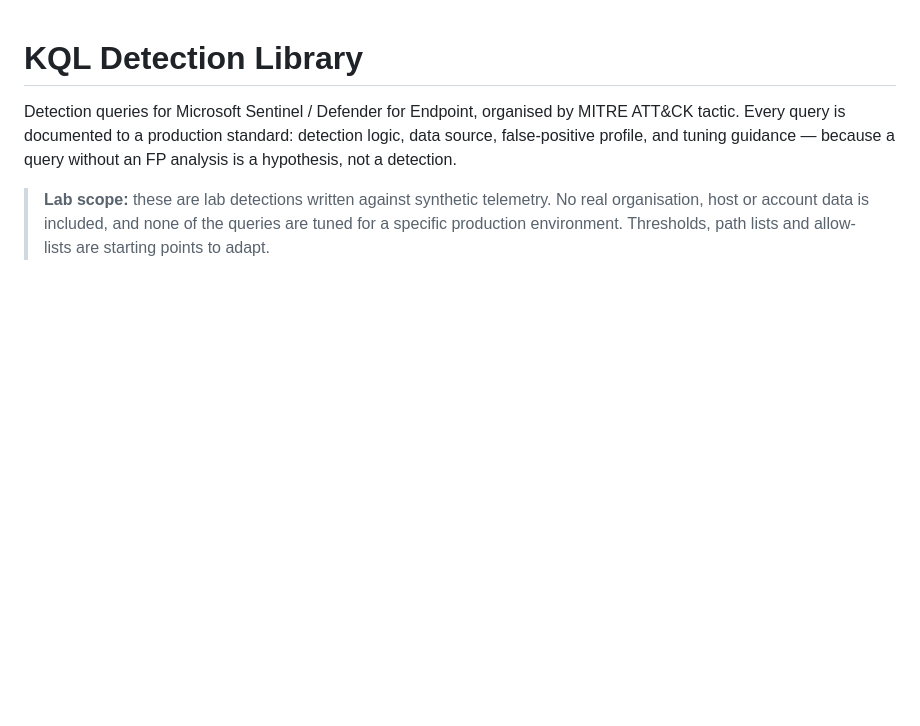
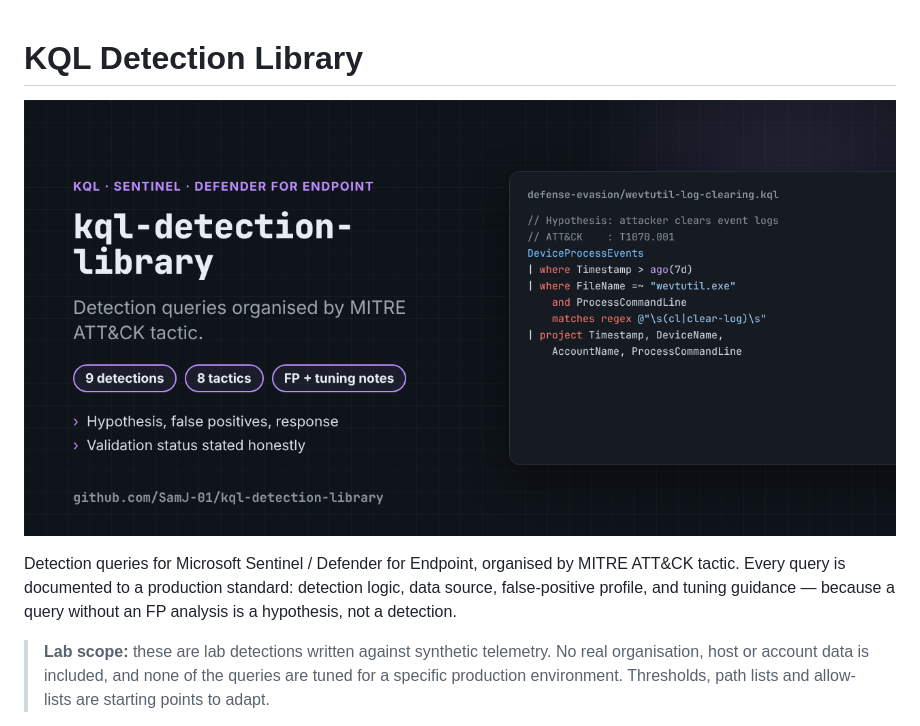
Before and after one commit to SamJ-01/kql-detection-library, a Markdown page: README.md, the part around the change. Rendered like a GitHub page; pictures changed too: docs/social-preview.png (added); blank space fills up the shorter version.

Commit message:
Add a header image to the README (also usable as the social preview)
Co-Authored-By: Claude Opus 5.5 <noreply@anthropic.com>
Claude-Session: https://claude.ai/code/session_013EdpwsRsm1zfaT9CvjEeED

```diff
--- a/README.md
+++ b/README.md
@@ -1,4 +1,6 @@
 # KQL Detection Library
+
+![KQL Detection Library: nine detection queries organised by MITRE ATT&CK tactic](docs/social-preview.png)
 
 Detection queries for Microsoft Sentinel / Defender for Endpoint, organised by
 MITRE ATT&CK tactic. Every query is documented to a production standard: detection
```
